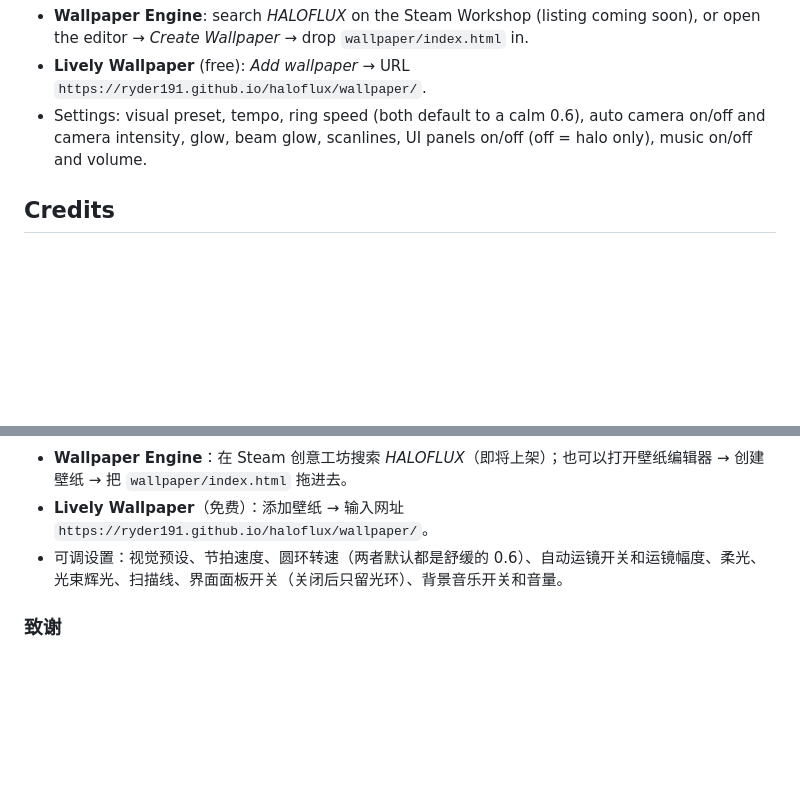
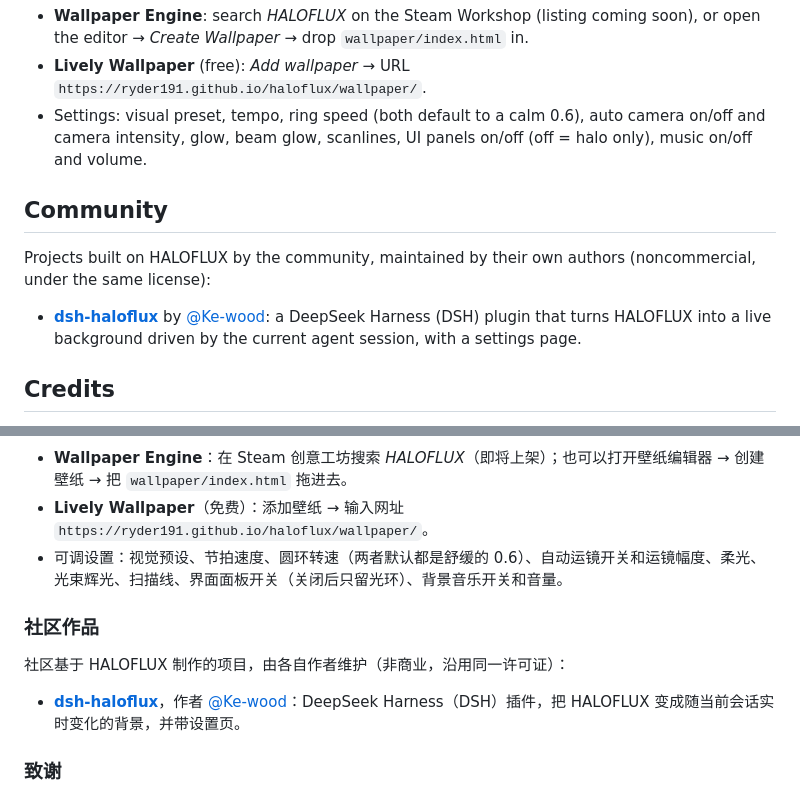
Before and after one commit to Ryder191/haloflux, a Markdown page: README.md, 2 parts joined by grey strips. Drawn GitHub-style; blank space fills up the shorter version.

Commit message:
README: add Community section (dsh-haloflux by @Ke-wood)

```diff
--- a/README.md
+++ b/README.md
@@ -49,6 +49,12 @@ The `wallpaper/` folder is a ready-to-use **Wallpaper Engine** web wallpaper (`p
 - **Wallpaper Engine**: search *HALOFLUX* on the Steam Workshop (listing coming soon), or open the editor → *Create Wallpaper* → drop `wallpaper/index.html` in.
 - **Lively Wallpaper** (free): *Add wallpaper* → URL `https://ryder191.github.io/haloflux/wallpaper/`.
 - Settings: visual preset, tempo, ring speed (both default to a calm 0.6), auto camera on/off and camera intensity, glow, beam glow, scanlines, UI panels on/off (off = halo only), music on/off and volume.
+
+## Community
+
+Projects built on HALOFLUX by the community, maintained by their own authors (noncommercial, under the same license):
+
+- **[dsh-haloflux](https://github.com/Ke-wood/dsh-haloflux)** by [@Ke-wood](https://github.com/Ke-wood): a DeepSeek Harness (DSH) plugin that turns HALOFLUX into a live background driven by the current agent session, with a settings page.
 
 ## Credits
 
@@ -116,6 +122,12 @@ Steam 创意工坊（Wallpaper Engine 壁纸）：搜索 *HALOFLUX*，即将上
 - **Lively Wallpaper**（免费）：添加壁纸 → 输入网址 `https://ryder191.github.io/haloflux/wallpaper/`。
 - 可调设置：视觉预设、节拍速度、圆环转速（两者默认都是舒缓的 0.6）、自动运镜开关和运镜幅度、柔光、光束辉光、扫描线、界面面板开关（关闭后只留光环）、背景音乐开关和音量。
 
+### 社区作品
+
+社区基于 HALOFLUX 制作的项目，由各自作者维护（非商业，沿用同一许可证）：
+
+- **[dsh-haloflux](https://github.com/Ke-wood/dsh-haloflux)**，作者 [@Ke-wood](https://github.com/Ke-wood)：DeepSeek Harness（DSH）插件，把 HALOFLUX 变成随当前会话实时变化的背景，并带设置页。
+
 ### 致谢
 
 音乐：The Cynic Project（cynicmusic）的 **"Synthwave 421k"**，出自 *Pixelsphere* 原声，以 **CC0** 协议发布于 [OpenGameArt](https://opengameart.org/users/cynicmusic)。
```
